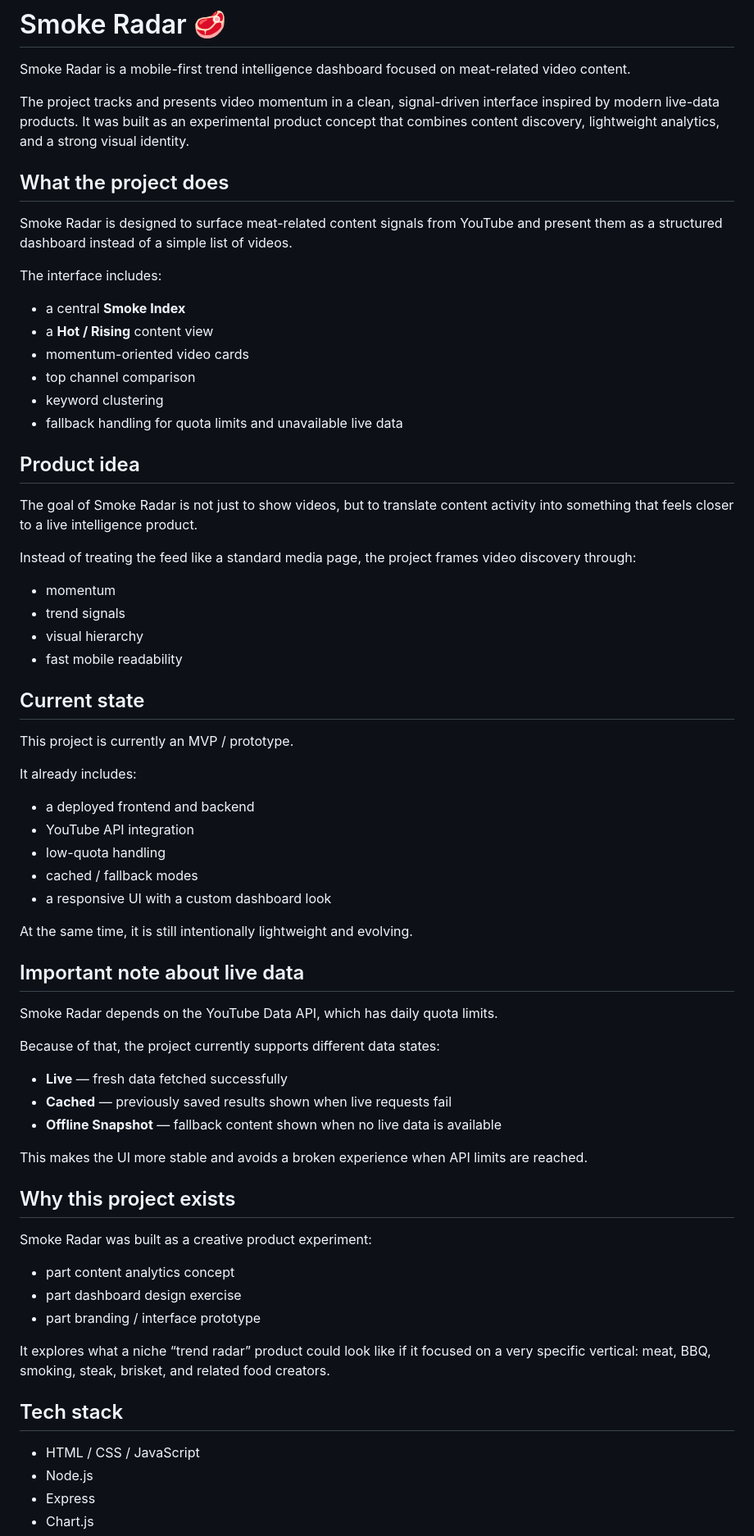
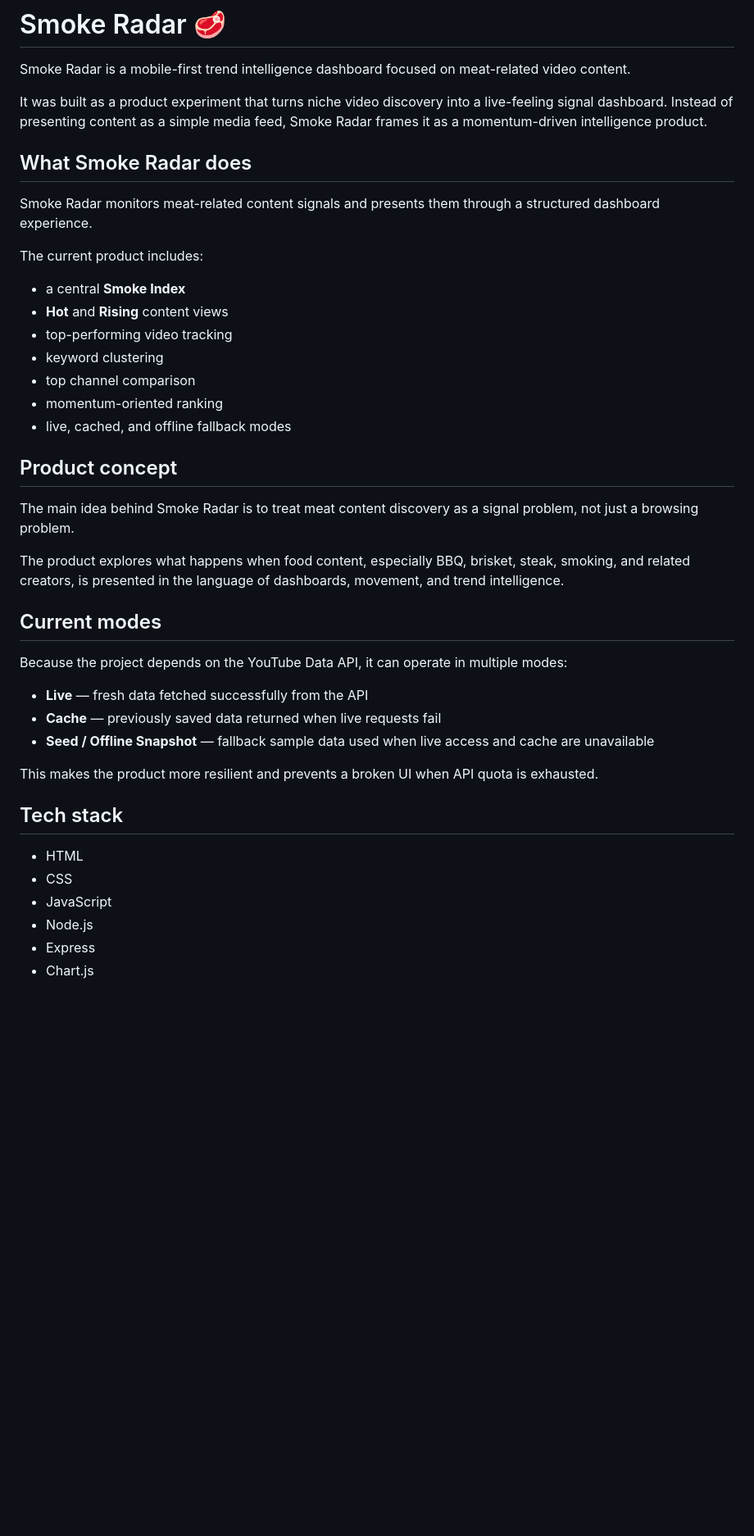
Before and after one commit to Castroeid/Smoke-radar-, a Markdown page: README.md, the part around one of its changes. Shown at 82% size. Drawn GitHub-style; blank space fills up the shorter version.

```diff
--- a/README.md
+++ b/README.md
@@ -2,66 +2,42 @@
 
 Smoke Radar is a mobile-first trend intelligence dashboard focused on meat-related video content.
 
-The project tracks and presents video momentum in a clean, signal-driven interface inspired by modern live-data products. It was built as an experimental product concept that combines content discovery, lightweight analytics, and a strong visual identity.
+It was built as a product experiment that turns niche video discovery into a live-feeling signal dashboard. Instead of presenting content as a simple media feed, Smoke Radar frames it as a momentum-driven intelligence product.
 
-## What the project does
+## What Smoke Radar does
 
-Smoke Radar is designed to surface meat-related content signals from YouTube and present them as a structured dashboard instead of a simple list of videos.
+Smoke Radar monitors meat-related content signals and presents them through a structured dashboard experience.
 
-The interface includes:
+The current product includes:
 - a central **Smoke Index**
-- a **Hot / Rising** content view
-- momentum-oriented video cards
+- **Hot** and **Rising** content views
+- top-performing video tracking
+- keyword clustering
 - top channel comparison
-- keyword clustering
-- fallback handling for quota limits and unavailable live data
+- momentum-oriented ranking
+- live, cached, and offline fallback modes
 
-## Product idea
+## Product concept
 
-The goal of Smoke Radar is not just to show videos, but to translate content activity into something that feels closer to a live intelligence product.
+The main idea behind Smoke Radar is to treat meat content discovery as a signal problem, not just a browsing problem.
 
-Instead of treating the feed like a standard media page, the project frames video discovery through:
-- momentum
-- trend signals
-- visual hierarchy
-- fast mobile readability
+The product explores what happens when food content, especially BBQ, brisket, steak, smoking, and related creators, is presented in the language of dashboards, movement, and trend intelligence.
 
-## Current state
+## Current modes
 
-This project is currently an MVP / prototype.
+Because the project depends on the YouTube Data API, it can operate in multiple modes:
 
-It already includes:
-- a deployed frontend and backend
-- YouTube API integration
-- low-quota handling
-- cached / fallback modes
-- a responsive UI with a custom dashboard look
+- **Live** — fresh data fetched successfully from the API
+- **Cache** — previously saved data returned when live requests fail
+- **Seed / Offline Snapshot** — fallback sample data used when live access and cache are unavailable
 
-At the same time, it is still intentionally lightweight and evolving.
-
-## Important note about live data
-
-Smoke Radar depends on the YouTube Data API, which has daily quota limits.
-
-Because of that, the project currently supports different data states:
-- **Live** — fresh data fetched successfully
-- **Cached** — previously saved results shown when live requests fail
-- **Offline Snapshot** — fallback content shown when no live data is available
-
-This makes the UI more stable and avoids a broken experience when API limits are reached.
-
-## Why this project exists
-
-Smoke Radar was built as a creative product experiment:
-- part content analytics concept
-- part dashboard design exercise
-- part branding / interface prototype
-
-It explores what a niche “trend radar” product could look like if it focused on a very specific vertical: meat, BBQ, smoking, steak, brisket, and related food creators.
+This makes the product more resilient and prevents a broken UI when API quota is exhausted.
 
 ## Tech stack
 
-- HTML / CSS / JavaScript
+- HTML
+- CSS
+- JavaScript
 - Node.js
 - Express
 - Chart.js
```
Also changed, not shown: other parts of README.md (+36 -11 lines).
